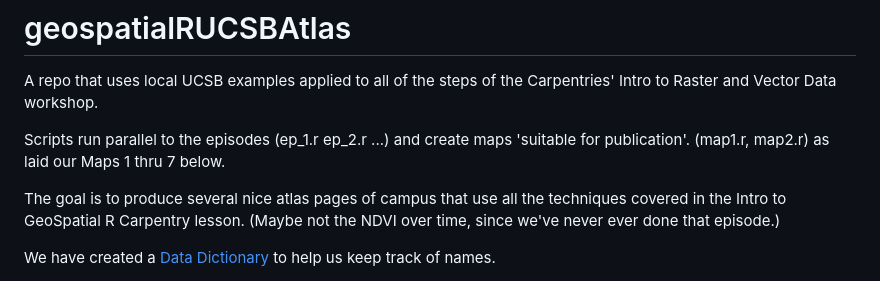
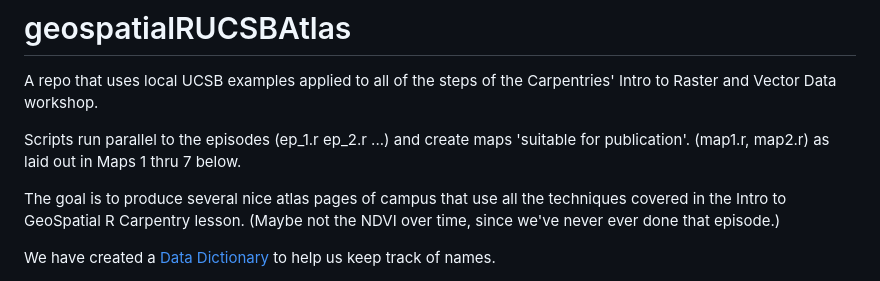
Before and after one commit to UCSBCarpentry/geospatialRUCSBAtlas, a Markdown page: README.md, the part around the change. Rendered like a GitHub page.

Commit message:
Update README.md
minor typo correction

```diff
--- a/README.md
+++ b/README.md
@@ -10,7 +10,7 @@ A repo that uses local UCSB examples applied to all of the steps of the
 Carpentries' Intro to Raster and Vector Data workshop.
 
 Scripts run parallel to the episodes (ep_1.r ep_2.r ...) and create maps
-'suitable for publication'. (map1.r, map2.r) as laid our Maps 1 thru 7
+'suitable for publication'. (map1.r, map2.r) as laid out in Maps 1 thru 7
 below.
 
 The goal is to produce several nice atlas pages of campus that use all
```
